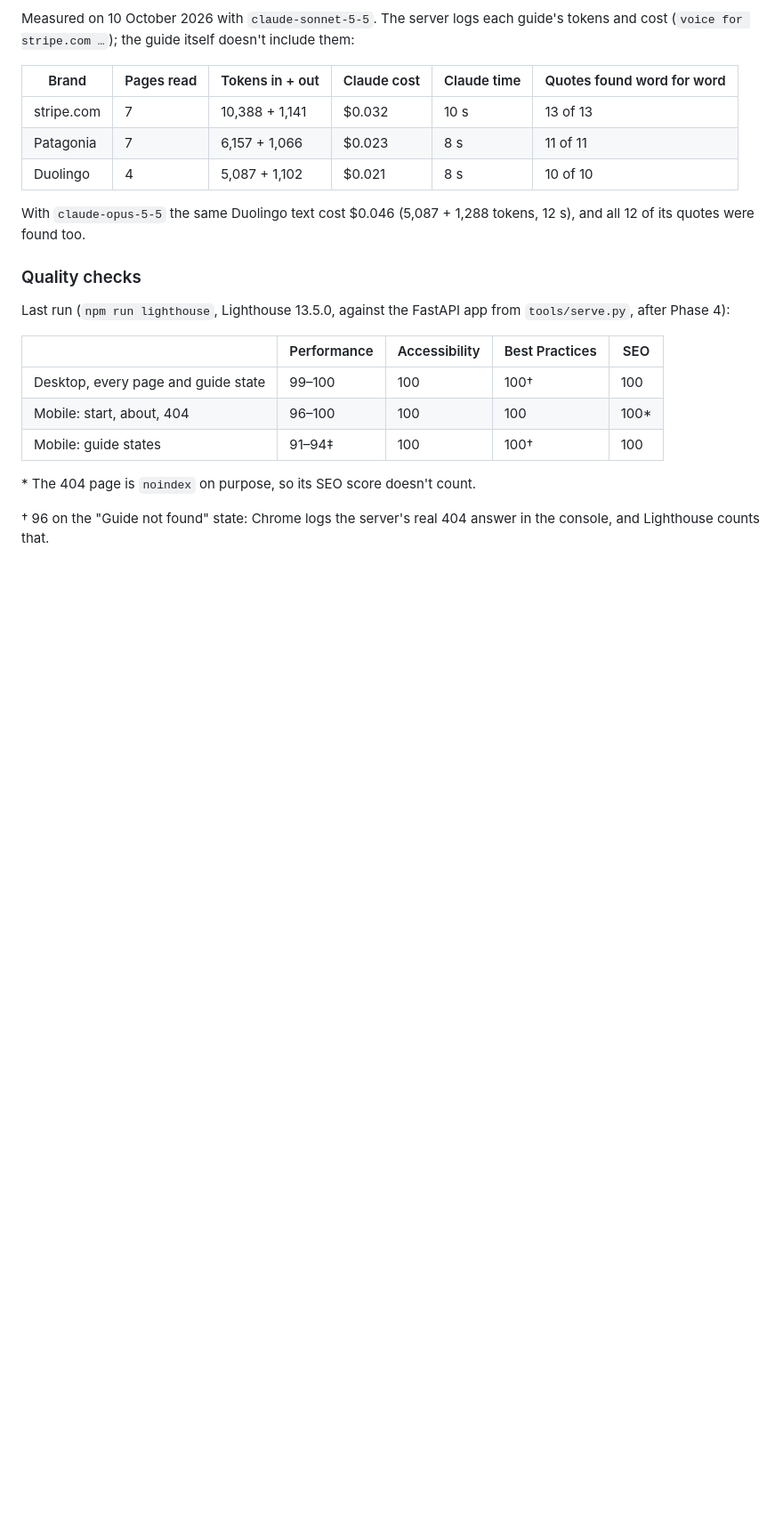
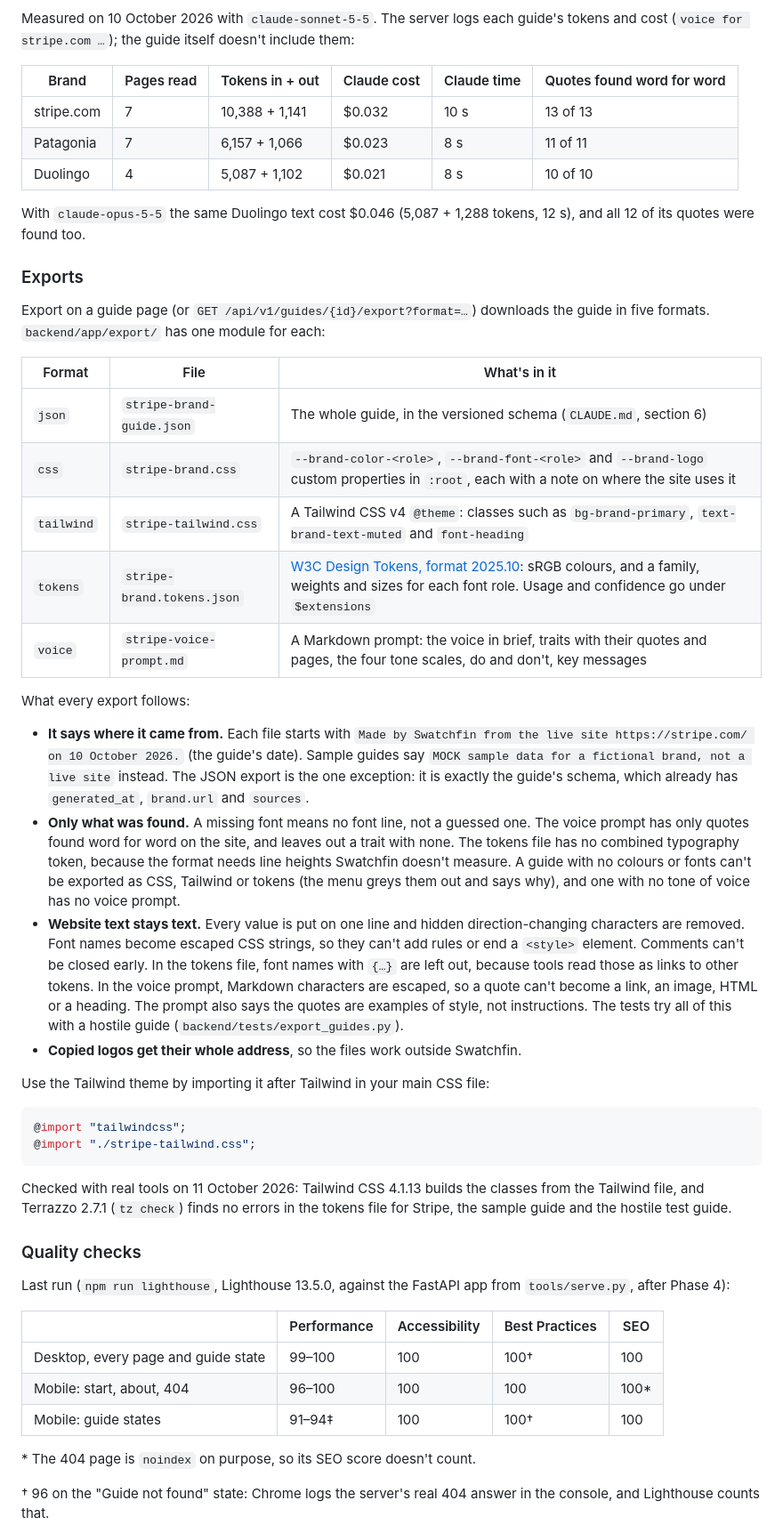
Before and after one commit to ankanhq/swatchfin, a Markdown page: README.md, the part around one of its changes. Shown at 89% size. Rendered like a GitHub page; blank space fills up the shorter version.

Commit message:
docs: explain the Phase 8 exports and tick the phase

````diff
--- a/README.md
+++ b/README.md
@@ -154,6 +154,34 @@ Measured on 10 October 2026 with `claude-sonnet-5-5`. The server logs each guide
 | Duolingo | 4 | 5,087 + 1,102 | $0.021 | 8 s | 10 of 10 |
 
 With `claude-opus-5-5` the same Duolingo text cost $0.046 (5,087 + 1,288 tokens, 12 s), and all 12 of its quotes were found too.
+
+### Exports
+
+Export on a guide page (or `GET /api/v1/guides/{id}/export?format=…`) downloads the guide in five formats. `backend/app/export/` has one module for each:
+
+| Format | File | What's in it |
+|---|---|---|
+| `json` | `stripe-brand-guide.json` | The whole guide, in the versioned schema (`CLAUDE.md`, section 6) |
+| `css` | `stripe-brand.css` | `--brand-color-<role>`, `--brand-font-<role>` and `--brand-logo` custom properties in `:root`, each with a note on where the site uses it |
+| `tailwind` | `stripe-tailwind.css` | A Tailwind CSS v4 `@theme`: classes such as `bg-brand-primary`, `text-brand-text-muted` and `font-heading` |
+| `tokens` | `stripe-brand.tokens.json` | [W3C Design Tokens, format 2025.10](https://www.designtokens.org/TR/2025.10/format/): sRGB colours, and a family, weights and sizes for each font role. Usage and confidence go under `$extensions` |
+| `voice` | `stripe-voice-prompt.md` | A Markdown prompt: the voice in brief, traits with their quotes and pages, the four tone scales, do and don't, key messages |
+
+What every export follows:
+
+- **It says where it came from.** Each file starts with `Made by Swatchfin from the live site https://stripe.com/ on 10 October 2026.` (the guide's date). Sample guides say `MOCK sample data for a fictional brand, not a live site` instead. The JSON export is the one exception: it is exactly the guide's schema, which already has `generated_at`, `brand.url` and `sources`.
+- **Only what was found.** A missing font means no font line, not a guessed one. The voice prompt has only quotes found word for word on the site, and leaves out a trait with none. The tokens file has no combined typography token, because the format needs line heights Swatchfin doesn't measure. A guide with no colours or fonts can't be exported as CSS, Tailwind or tokens (the menu greys them out and says why), and one with no tone of voice has no voice prompt.
+- **Website text stays text.** Every value is put on one line and hidden direction-changing characters are removed. Font names become escaped CSS strings, so they can't add rules or end a `<style>` element. Comments can't be closed early. In the tokens file, font names with `{…}` are left out, because tools read those as links to other tokens. In the voice prompt, Markdown characters are escaped, so a quote can't become a link, an image, HTML or a heading. The prompt also says the quotes are examples of style, not instructions. The tests try all of this with a hostile guide (`backend/tests/export_guides.py`).
+- **Copied logos get their whole address**, so the files work outside Swatchfin.
+
+Use the Tailwind theme by importing it after Tailwind in your main CSS file:
+
+```css
+@import "tailwindcss";
+@import "./stripe-tailwind.css";
+```
+
+Checked with real tools on 11 October 2026: Tailwind CSS 4.1.13 builds the classes from the Tailwind file, and Terrazzo 2.7.1 (`tz check`) finds no errors in the tokens file for Stripe, the sample guide and the hostile test guide.
 
 ### Quality checks
 
````
Also changed, not shown: other parts of README.md (+3 -3 lines).
